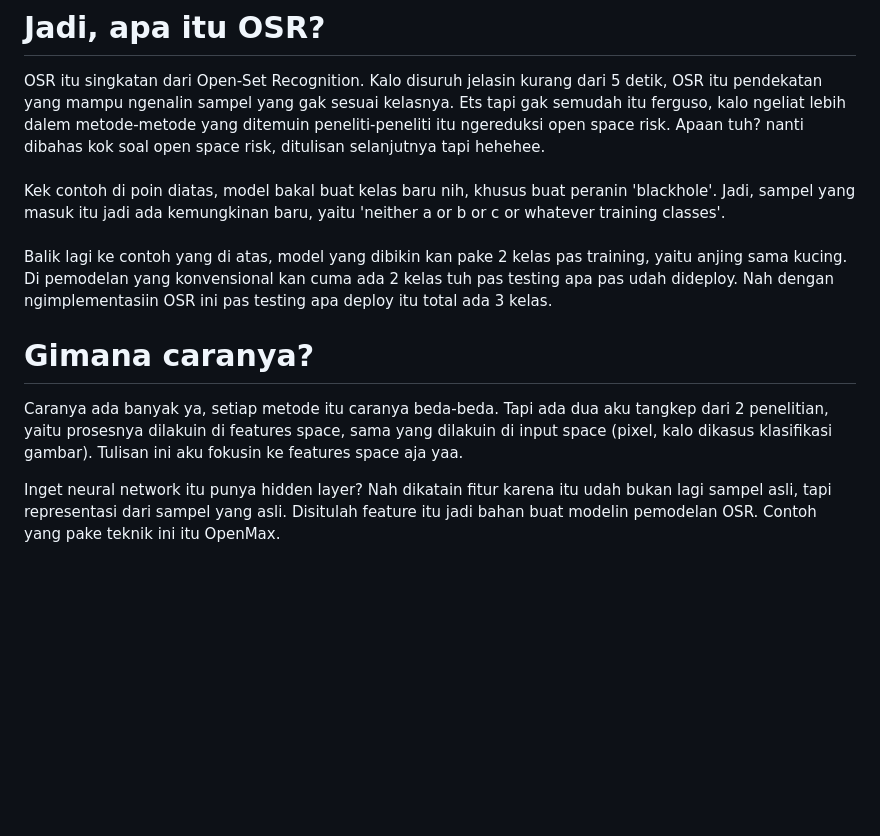
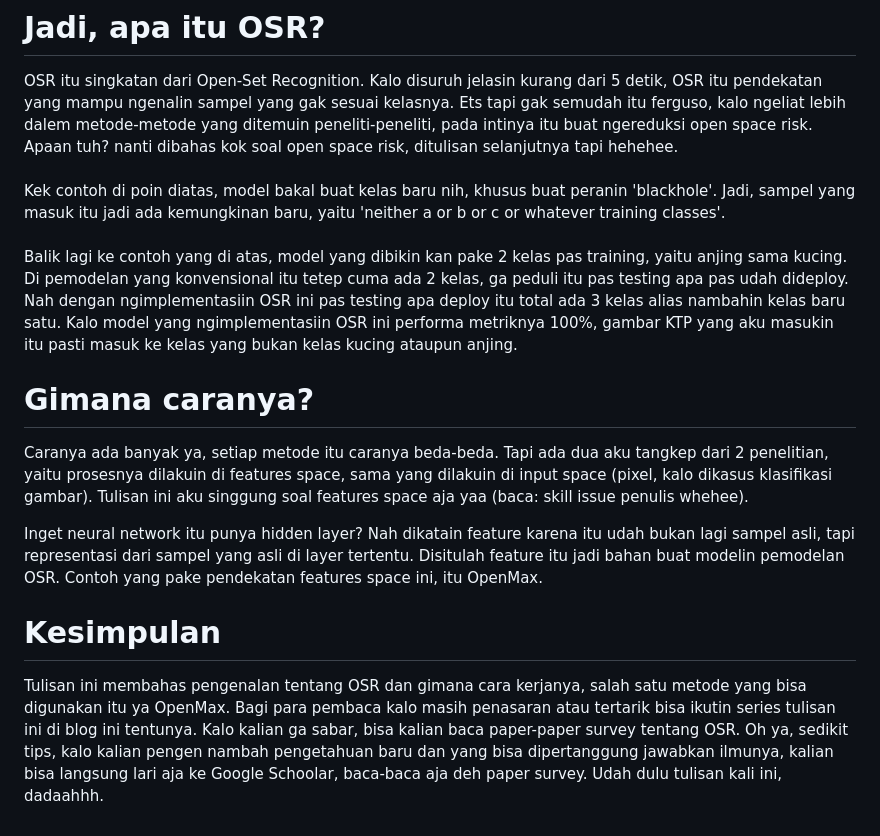
Before and after one commit to booleanism/whoevencares, a Markdown page: posts/mengenal-open-set-recognition.md, the part around the change. GitHub-like rendering; blank space fills up the shorter version.

Commit message:
post: mengenal-open-set-recognition: revisi

```diff
--- a/posts/mengenal-open-set-recognition.md
+++ b/posts/mengenal-open-set-recognition.md
@@ -26,22 +26,30 @@ Mulai dari awal mula penelitian di subjek ini, yang mana diawali dengan paper ya
 # Jadi, apa itu OSR?
 OSR itu singkatan dari Open-Set Recognition.
 Kalo disuruh jelasin kurang dari 5 detik, OSR itu pendekatan yang mampu ngenalin sampel yang gak sesuai kelasnya.
-Ets tapi gak semudah itu ferguso, kalo ngeliat lebih dalem metode-metode yang ditemuin peneliti-peneliti itu ngereduksi open space risk.
+Ets tapi gak semudah itu ferguso, kalo ngeliat lebih dalem metode-metode yang ditemuin peneliti-peneliti, pada intinya itu buat ngereduksi open space risk.
 Apaan tuh? nanti dibahas kok soal open space risk, ditulisan selanjutnya tapi hehehee.\
 \
 Kek contoh di poin diatas, model bakal buat kelas baru nih, khusus buat peranin 'blackhole'.
 Jadi, sampel yang masuk itu jadi ada kemungkinan baru, yaitu 'neither a or b or c or whatever training classes'.\
 \
 Balik lagi ke contoh yang di atas, model yang dibikin kan pake 2 kelas pas training, yaitu anjing sama kucing.
-Di pemodelan yang konvensional kan cuma ada 2 kelas tuh pas testing apa pas udah dideploy.
-Nah dengan ngimplementasiin OSR ini pas testing apa deploy itu total ada 3 kelas.
+Di pemodelan yang konvensional itu tetep cuma ada 2 kelas, ga peduli itu pas testing apa pas udah dideploy.
+Nah dengan ngimplementasiin OSR ini pas testing apa deploy itu total ada 3 kelas alias nambahin kelas baru satu.
+Kalo model yang ngimplementasiin OSR ini performa metriknya 100%, gambar KTP yang aku masukin itu pasti masuk ke kelas yang bukan kelas kucing ataupun anjing.
 
 # Gimana caranya?
 Caranya ada banyak ya, setiap metode itu caranya beda-beda.
 Tapi ada dua aku tangkep dari 2 penelitian, yaitu prosesnya dilakuin di features space, sama yang dilakuin di input space (pixel, kalo dikasus klasifikasi gambar).
-Tulisan ini aku fokusin ke features space aja yaa.
+Tulisan ini aku singgung soal features space aja yaa (baca: skill issue penulis whehee).
 
 Inget neural network itu punya hidden layer?
-Nah dikatain fitur karena itu udah bukan lagi sampel asli, tapi representasi dari sampel yang asli.
+Nah dikatain feature karena itu udah bukan lagi sampel asli, tapi representasi dari sampel yang asli di layer tertentu.
 Disitulah feature itu jadi bahan buat modelin pemodelan OSR.
-Contoh yang pake teknik ini itu OpenMax.
+Contoh yang pake pendekatan features space ini, itu OpenMax.
+
+# Kesimpulan
+Tulisan ini membahas pengenalan tentang OSR dan gimana cara kerjanya, salah satu metode yang bisa digunakan itu ya OpenMax.
+Bagi para pembaca kalo masih penasaran atau tertarik bisa ikutin series tulisan ini di blog ini tentunya.
+Kalo kalian ga sabar, bisa kalian baca paper-paper survey tentang OSR.
+Oh ya, sedikit tips, kalo kalian pengen nambah pengetahuan baru dan yang bisa dipertanggung jawabkan ilmunya, kalian bisa langsung lari aja ke Google Schoolar, baca-baca aja deh paper survey.
+Udah dulu tulisan kali ini, dadaahhh.
```
